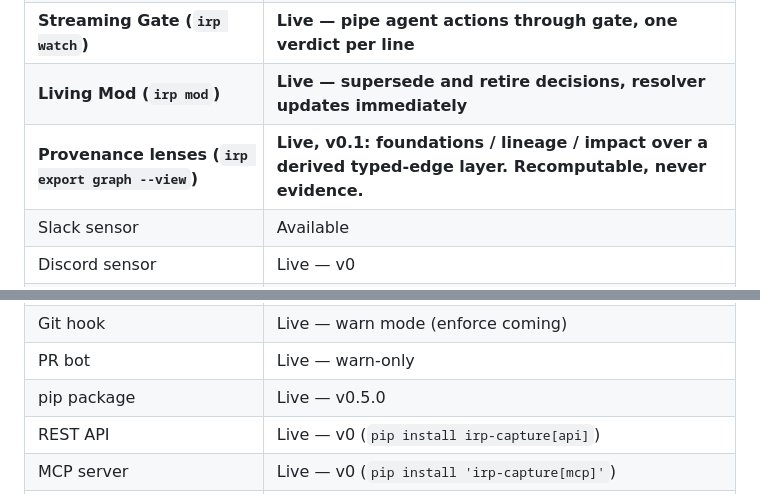
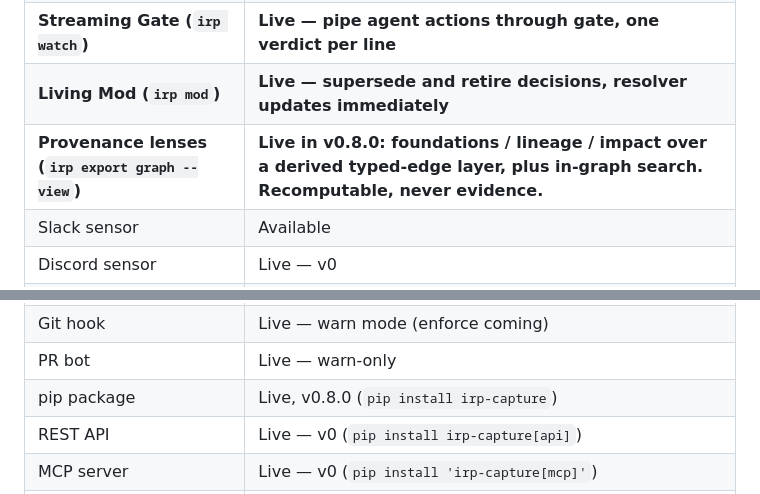
Before and after one commit to S0tman/irp-capture, a Markdown page: README.md, 2 parts joined by grey strips. Rendered like a GitHub page.

Commit message:
Update the status table for 0.8.0
The pip package row still claimed v0.5.0, three minor versions behind what
PyPI serves. Point it at 0.8.0 and note that the provenance lenses and graph
search ship there. The VS Code row is left alone: its 0.5.0 is that
extension's own version, not the package's.

Co-Authored-By: Claude Opus 4.8 <noreply@anthropic.com>

```diff
--- a/README.md
+++ b/README.md
@@ -718,7 +718,7 @@ IRP focuses on the second.
 | **Runtime Gate (`irp gate`)** | **Live — machine-readable JSON, exit 0/10/20** |
 | **Streaming Gate (`irp watch`)** | **Live — pipe agent actions through gate, one verdict per line** |
 | **Living Mod (`irp mod`)** | **Live — supersede and retire decisions, resolver updates immediately** |
-| **Provenance lenses (`irp export graph --view`)** | **Live, v0.1: foundations / lineage / impact over a derived typed-edge layer. Recomputable, never evidence.** |
+| **Provenance lenses (`irp export graph --view`)** | **Live in v0.8.0: foundations / lineage / impact over a derived typed-edge layer, plus in-graph search. Recomputable, never evidence.** |
 | Slack sensor | Available |
 | Discord sensor | Live — v0 |
 | Figma plugin | Live — v0 |
@@ -727,7 +727,7 @@ IRP focuses on the second.
 | Agent middleware SDK (`irp.sdk`) | Available — v0 |
 | Git hook | Live — warn mode (enforce coming) |
 | PR bot | Live — warn-only |
-| pip package | Live — v0.5.0 |
+| pip package | Live, v0.8.0 (`pip install irp-capture`) |
 | REST API | Live — v0 (`pip install irp-capture[api]`) |
 | MCP server | Live — v0 (`pip install 'irp-capture[mcp]'`) |
 | Obsidian integration | Live — v0 (set `IRP_OBSIDIAN_VAULT`) |
```
